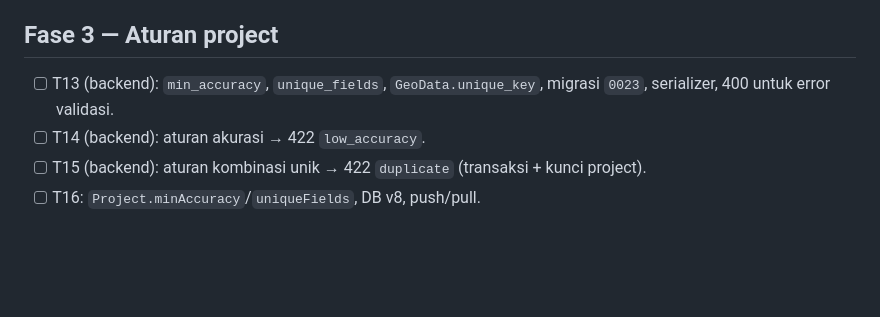
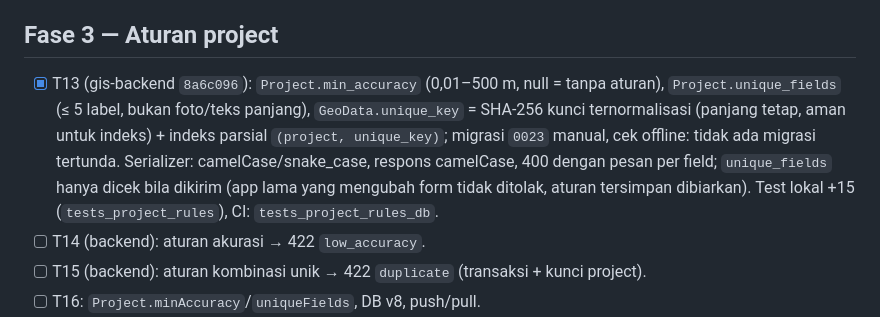
Before and after one commit to SandiRizqi/terestria, a Markdown page: tasks/todo.md, the part around the change. Drawn GitHub-style; blank space fills up the shorter version.

Commit message:
docs(tasks): T13 selesai (gis-backend 8a6c096)
Co-Authored-By: Claude Opus 5.5 <noreply@anthropic.com>

```diff
--- a/tasks/todo.md
+++ b/tasks/todo.md
@@ -29,7 +29,7 @@ Baseline: `flutter test` 735, `flutter analyze` 0 error / 29 warning · backend
 - [ ] (User, di browser) tampilan & edit atribut tipe lama dan baru.
 
 ## Fase 3 — Aturan project
-- [ ] T13 (backend): `min_accuracy`, `unique_fields`, `GeoData.unique_key`, migrasi `0023`, serializer, 400 untuk error validasi.
+- [x] T13 (gis-backend `8a6c096`): `Project.min_accuracy` (0,01–500 m, null = tanpa aturan), `Project.unique_fields` (≤ 5 label, bukan foto/teks panjang), `GeoData.unique_key` = SHA-256 kunci ternormalisasi (panjang tetap, aman untuk indeks) + indeks parsial `(project, unique_key)`; migrasi `0023` manual, cek offline: tidak ada migrasi tertunda. Serializer: camelCase/snake_case, respons camelCase, 400 dengan pesan per field; `unique_fields` hanya dicek bila dikirim (app lama yang mengubah form tidak ditolak, aturan tersimpan dibiarkan). Test lokal +15 (`tests_project_rules`), CI: `tests_project_rules_db`.
 - [ ] T14 (backend): aturan akurasi → 422 `low_accuracy`.
 - [ ] T15 (backend): aturan kombinasi unik → 422 `duplicate` (transaksi + kunci project).
 - [ ] T16: `Project.minAccuracy`/`uniqueFields`, DB v8, push/pull.
```
